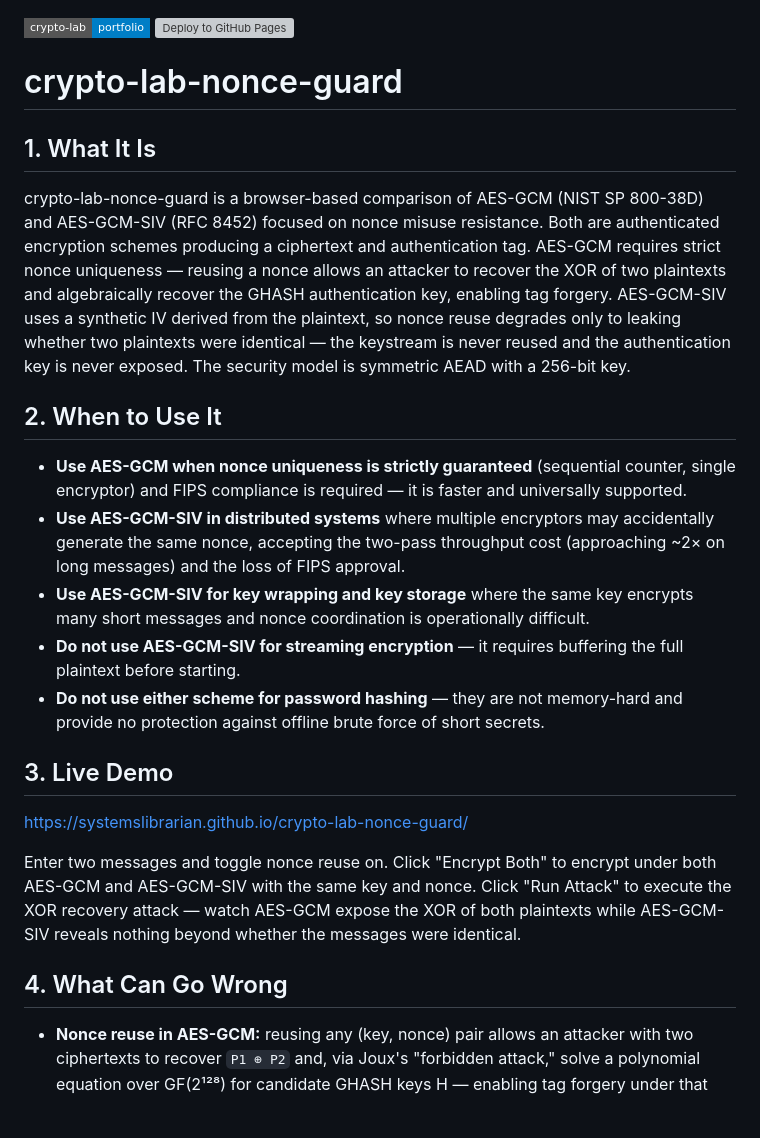
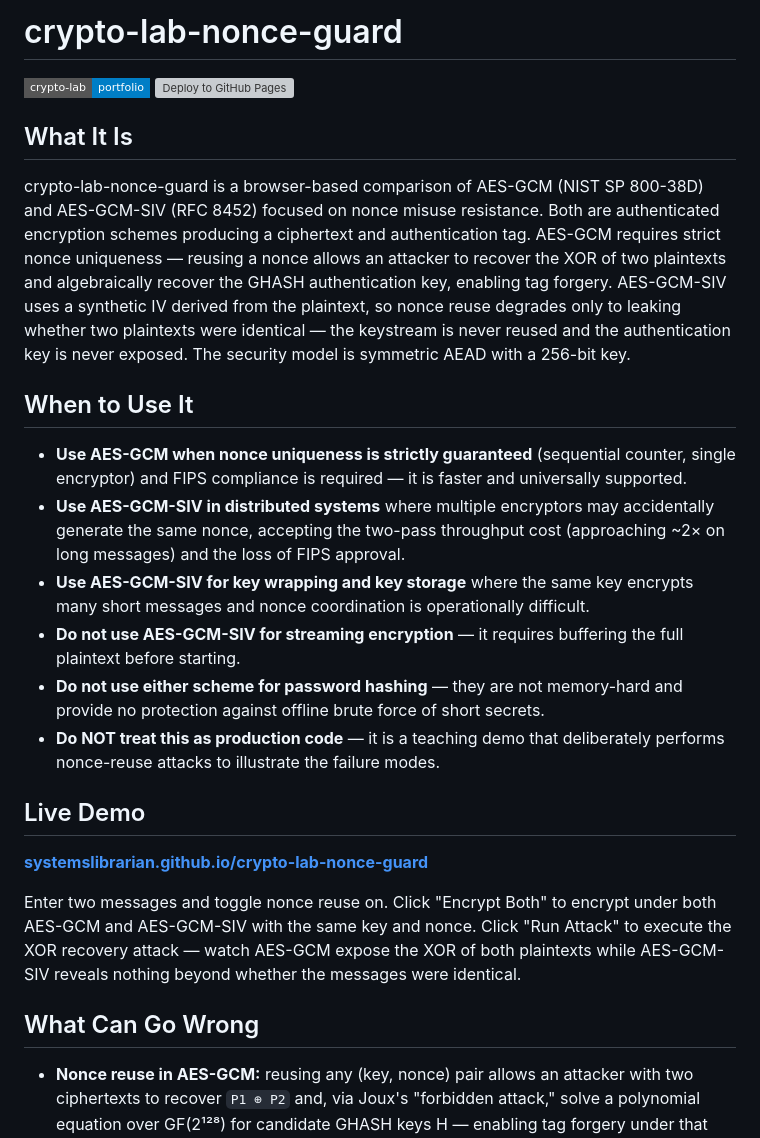
Before and after one commit to systemslibrarian/crypto-lab-nonce-guard, a Markdown page: README.md, the part around one of its changes. Drawn GitHub-style; badges without logos; blank space fills up the shorter version; grey boxes are pictures that could not be loaded.

```diff
--- a/README.md
+++ b/README.md
@@ -1,27 +1,28 @@
+# crypto-lab-nonce-guard
+
 [![crypto-lab portfolio](https://img.shields.io/badge/crypto--lab-portfolio-blue?style=flat-square)](https://systemslibrarian.github.io/crypto-lab/)
 [![Deploy to GitHub Pages](https://github.com/systemslibrarian/crypto-lab-nonce-guard/actions/workflows/pages.yml/badge.svg)](https://github.com/systemslibrarian/crypto-lab-nonce-guard/actions/workflows/pages.yml)
 
-# crypto-lab-nonce-guard
-
-## 1. What It Is
+## What It Is
 
 crypto-lab-nonce-guard is a browser-based comparison of AES-GCM (NIST SP 800-38D) and AES-GCM-SIV (RFC 8452) focused on nonce misuse resistance. Both are authenticated encryption schemes producing a ciphertext and authentication tag. AES-GCM requires strict nonce uniqueness — reusing a nonce allows an attacker to recover the XOR of two plaintexts and algebraically recover the GHASH authentication key, enabling tag forgery. AES-GCM-SIV uses a synthetic IV derived from the plaintext, so nonce reuse degrades only to leaking whether two plaintexts were identical — the keystream is never reused and the authentication key is never exposed. The security model is symmetric AEAD with a 256-bit key.
 
-## 2. When to Use It
+## When to Use It
 
 - **Use AES-GCM when nonce uniqueness is strictly guaranteed** (sequential counter, single encryptor) and FIPS compliance is required — it is faster and universally supported.
 - **Use AES-GCM-SIV in distributed systems** where multiple encryptors may accidentally generate the same nonce, accepting the two-pass throughput cost (approaching ~2× on long messages) and the loss of FIPS approval.
 - **Use AES-GCM-SIV for key wrapping and key storage** where the same key encrypts many short messages and nonce coordination is operationally difficult.
 - **Do not use AES-GCM-SIV for streaming encryption** — it requires buffering the full plaintext before starting.
 - **Do not use either scheme for password hashing** — they are not memory-hard and provide no protection against offline brute force of short secrets.
+- **Do NOT treat this as production code** — it is a teaching demo that deliberately performs nonce-reuse attacks to illustrate the failure modes.
 
-## 3. Live Demo
+## Live Demo
 
-[https://systemslibrarian.github.io/crypto-lab-nonce-guard/](https://systemslibrarian.github.io/crypto-lab-nonce-guard/)
+**[systemslibrarian.github.io/crypto-lab-nonce-guard](https://systemslibrarian.github.io/crypto-lab-nonce-guard/)**
 
 Enter two messages and toggle nonce reuse on. Click "Encrypt Both" to encrypt under both AES-GCM and AES-GCM-SIV with the same key and nonce. Click "Run Attack" to execute the XOR recovery attack — watch AES-GCM expose the XOR of both plaintexts while AES-GCM-SIV reveals nothing beyond whether the messages were identical.
 
-## 4. What Can Go Wrong
+## What Can Go Wrong
 
 - **Nonce reuse in AES-GCM:** reusing any (key, nonce) pair allows an attacker with two ciphertexts to recover `P1 ⊕ P2` and, via Joux's "forbidden attack," solve a polynomial equation over GF(2¹²⁸) for candidate GHASH keys H — enabling tag forgery under that nonce.
 - **Random nonce collision:** using random 96-bit nonces with AES-GCM risks collision after ~2³² messages per key (birthday bound). Rotate keys well before this limit.
```
Also changed, not shown: other parts of README.md (+18 -7 lines).
